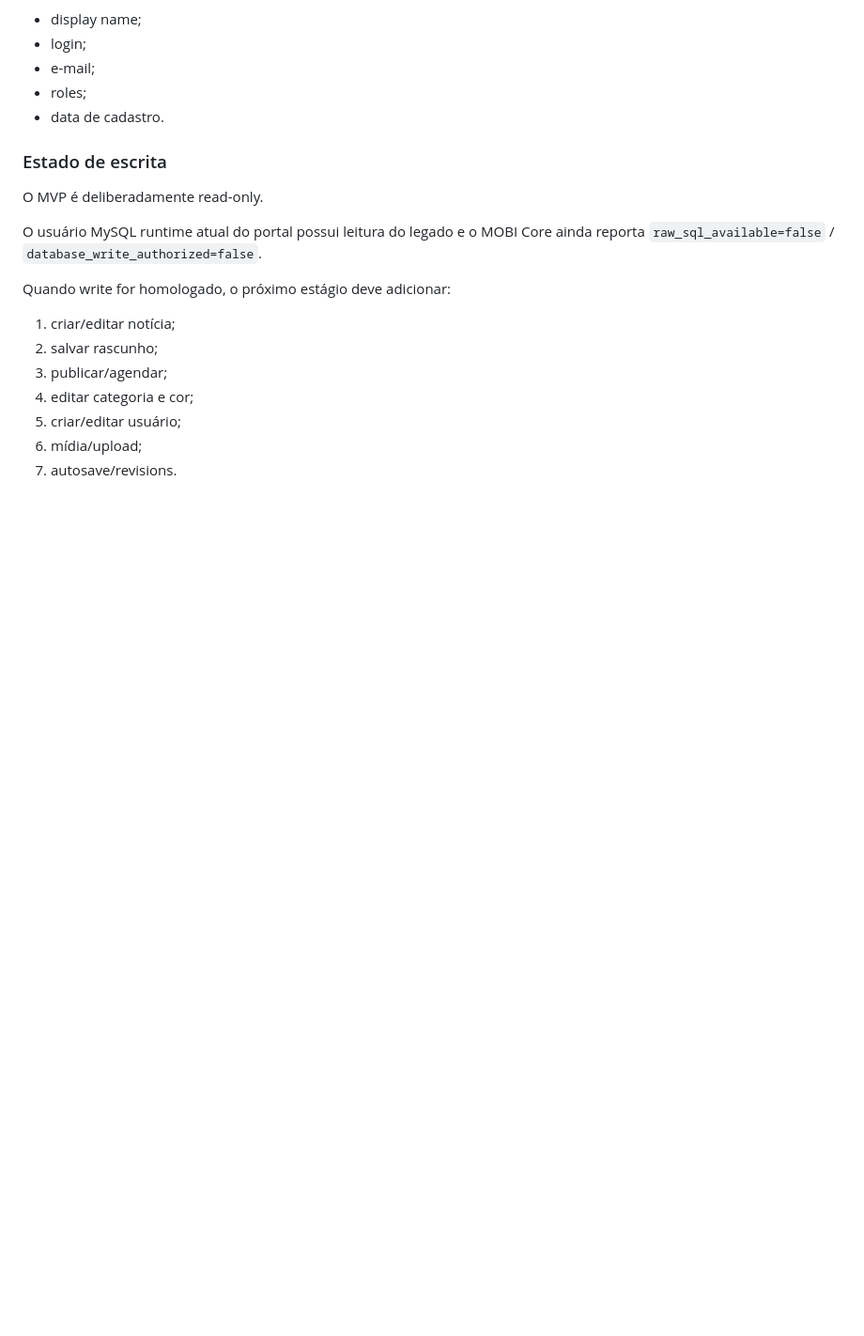
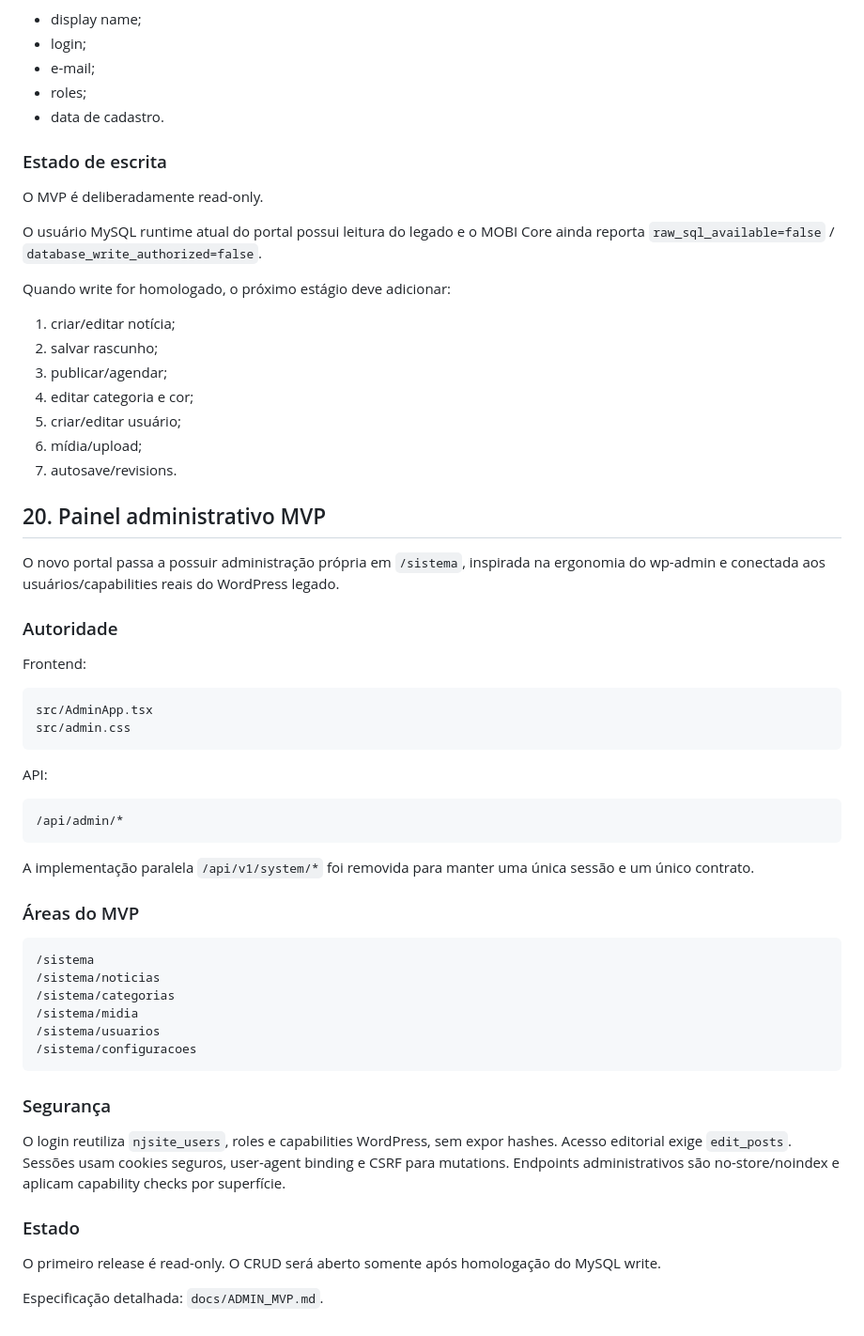
Before and after one commit to agenciamobi/nossojornal, a Markdown page: EVOLUTION.md, the part around the change. Shown at 94% size. Drawn GitHub-style; blank space fills up the shorter version.

Commit message:
docs(admin): registrar painel administrativo MVP

````diff
--- a/EVOLUTION.md
+++ b/EVOLUTION.md
@@ -1200,3 +1200,46 @@ Quando write for homologado, o próximo estágio deve adicionar:
 5. criar/editar usuário;
 6. mídia/upload;
 7. autosave/revisions.
+
+
+## 20. Painel administrativo MVP
+
+O novo portal passa a possuir administração própria em `/sistema`, inspirada na ergonomia do wp-admin e conectada aos usuários/capabilities reais do WordPress legado.
+
+### Autoridade
+
+Frontend:
+
+```text
+src/AdminApp.tsx
+src/admin.css
+```
+
+API:
+
+```text
+/api/admin/*
+```
+
+A implementação paralela `/api/v1/system/*` foi removida para manter uma única sessão e um único contrato.
+
+### Áreas do MVP
+
+```text
+/sistema
+/sistema/noticias
+/sistema/categorias
+/sistema/midia
+/sistema/usuarios
+/sistema/configuracoes
+```
+
+### Segurança
+
+O login reutiliza `njsite_users`, roles e capabilities WordPress, sem expor hashes. Acesso editorial exige `edit_posts`. Sessões usam cookies seguros, user-agent binding e CSRF para mutations. Endpoints administrativos são no-store/noindex e aplicam capability checks por superfície.
+
+### Estado
+
+O primeiro release é read-only. O CRUD será aberto somente após homologação do MySQL write.
+
+Especificação detalhada: `docs/ADMIN_MVP.md`.
````
